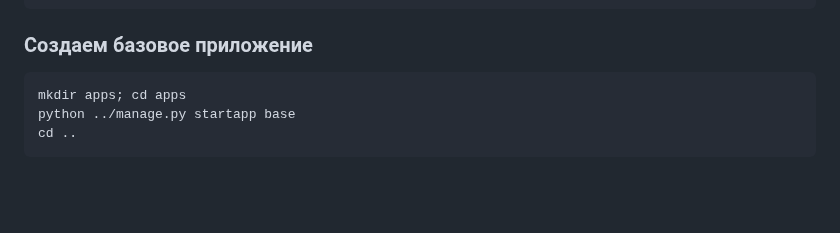
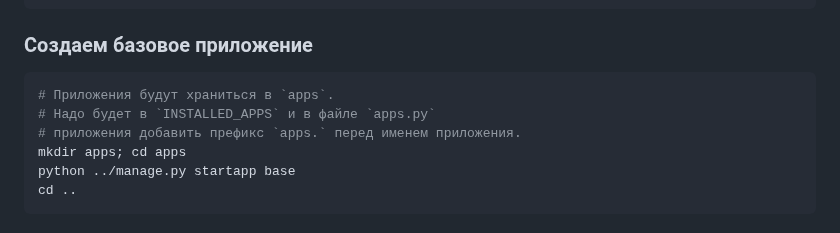
Before and after one commit to vitaldmit/django_template, a Markdown page: README.md, the part around the change. GitHub-like rendering; blank space fills up the shorter version.

Commit message:
Добавил уточнение по директории `apps`

````diff
--- a/README.md
+++ b/README.md
@@ -43,6 +43,9 @@ python manage.py createsuperuser
 
 ### Создаем базовое приложение
 ```bash
+# Приложения будут храниться в `apps`.
+# Надо будет в `INSTALLED_APPS` и в файле `apps.py`
+# приложения добавить префикс `apps.` перед именем приложения.
 mkdir apps; cd apps
 python ../manage.py startapp base
 cd ..
````
